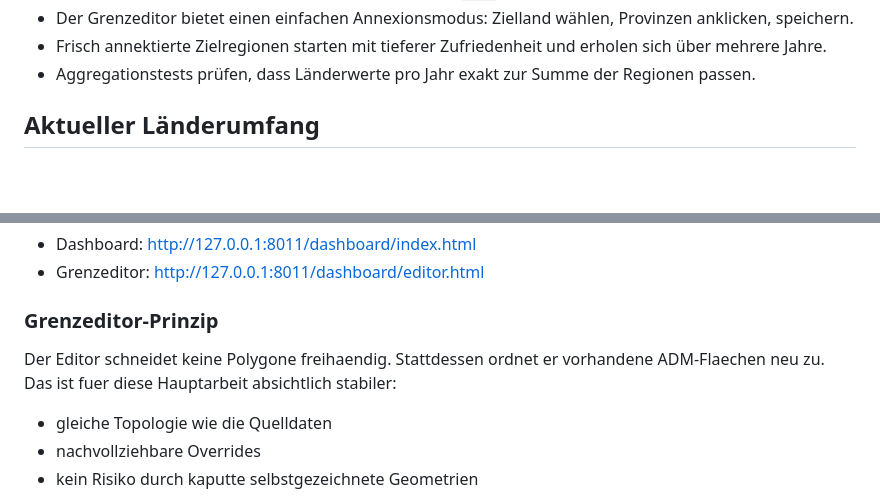
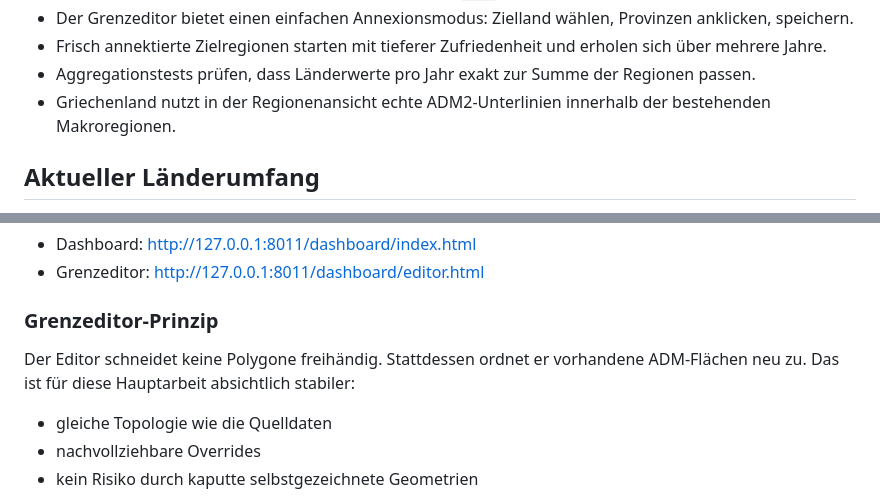
Before and after one commit to AleksZyro/BESP2074, a Markdown page: README.md, 2 parts joined by grey strips. Rendered like a GitHub page; blank space fills up the shorter version.

Commit message:
docs(map): document Greece ADM2 coverage

```diff
--- a/README.md
+++ b/README.md
@@ -20,6 +20,7 @@ BESP ist eine realistische, jahresbasierte Balkan-Simulation mit exportgetrieben
 - Der Grenzeditor bietet einen einfachen Annexionsmodus: Zielland wählen, Provinzen anklicken, speichern.
 - Frisch annektierte Zielregionen starten mit tieferer Zufriedenheit und erholen sich über mehrere Jahre.
 - Aggregationstests prüfen, dass Länderwerte pro Jahr exakt zur Summe der Regionen passen.
+- Griechenland nutzt in der Regionenansicht echte ADM2-Unterlinien innerhalb der bestehenden Makroregionen.
 
 ## Aktueller Länderumfang
 
@@ -149,7 +150,7 @@ Danach im Browser:
 
 ### Grenzeditor-Prinzip
 
-Der Editor schneidet keine Polygone freihaendig. Stattdessen ordnet er vorhandene ADM-Flaechen neu zu. Das ist fuer diese Hauptarbeit absichtlich stabiler:
+Der Editor schneidet keine Polygone freihändig. Stattdessen ordnet er vorhandene ADM-Flächen neu zu. Das ist für diese Hauptarbeit absichtlich stabiler:
 
 - gleiche Topologie wie die Quelldaten
 - nachvollziehbare Overrides
```
Also changed, not shown: PROJECT_PHASES.md (+1 -0 lines).
